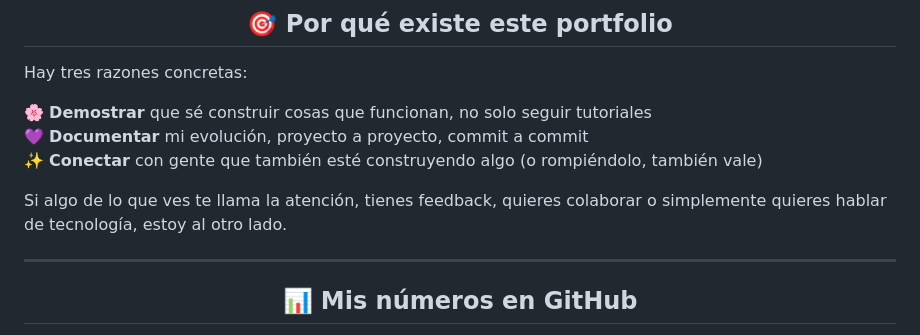
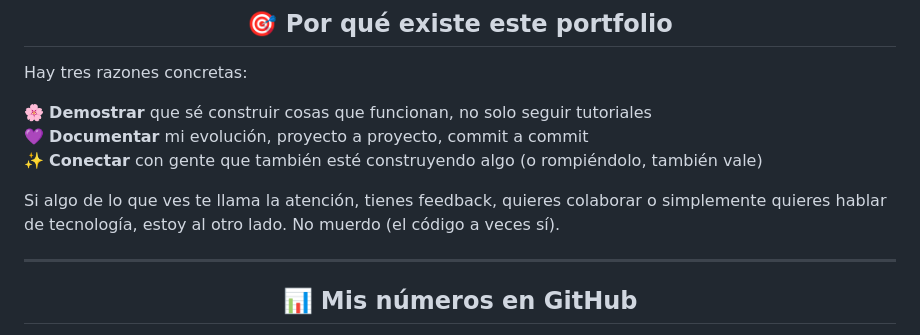
Before and after one commit to anasansegundo98/portfolio-ana, a Markdown page: README.md, the part around one of its changes. Rendered like a GitHub page.

```diff
--- a/README.md
+++ b/README.md
@@ -113,7 +113,7 @@ Hay tres razones concretas:
 💜 **Documentar** mi evolución, proyecto a proyecto, commit a commit
 ✨ **Conectar** con gente que también esté construyendo algo (o rompiéndolo, también vale)
 
-Si algo de lo que ves te llama la atención, tienes feedback, quieres colaborar o simplemente quieres hablar de tecnología, estoy al otro lado.
+Si algo de lo que ves te llama la atención, tienes feedback, quieres colaborar o simplemente quieres hablar de tecnología, estoy al otro lado. No muerdo (el código a veces sí).
 
 ---
 
```
Also changed, not shown: other parts of README.md (+5 -5 lines).
